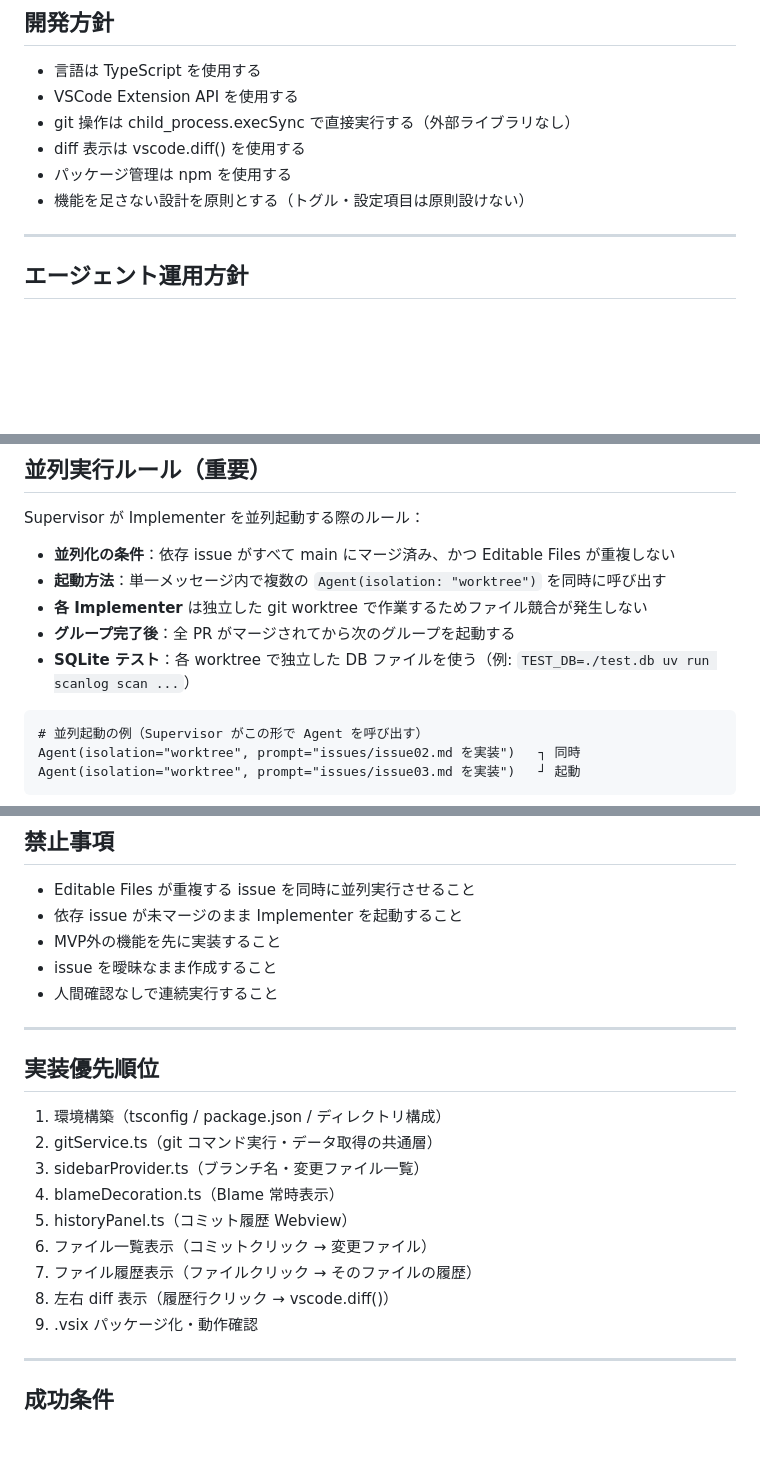
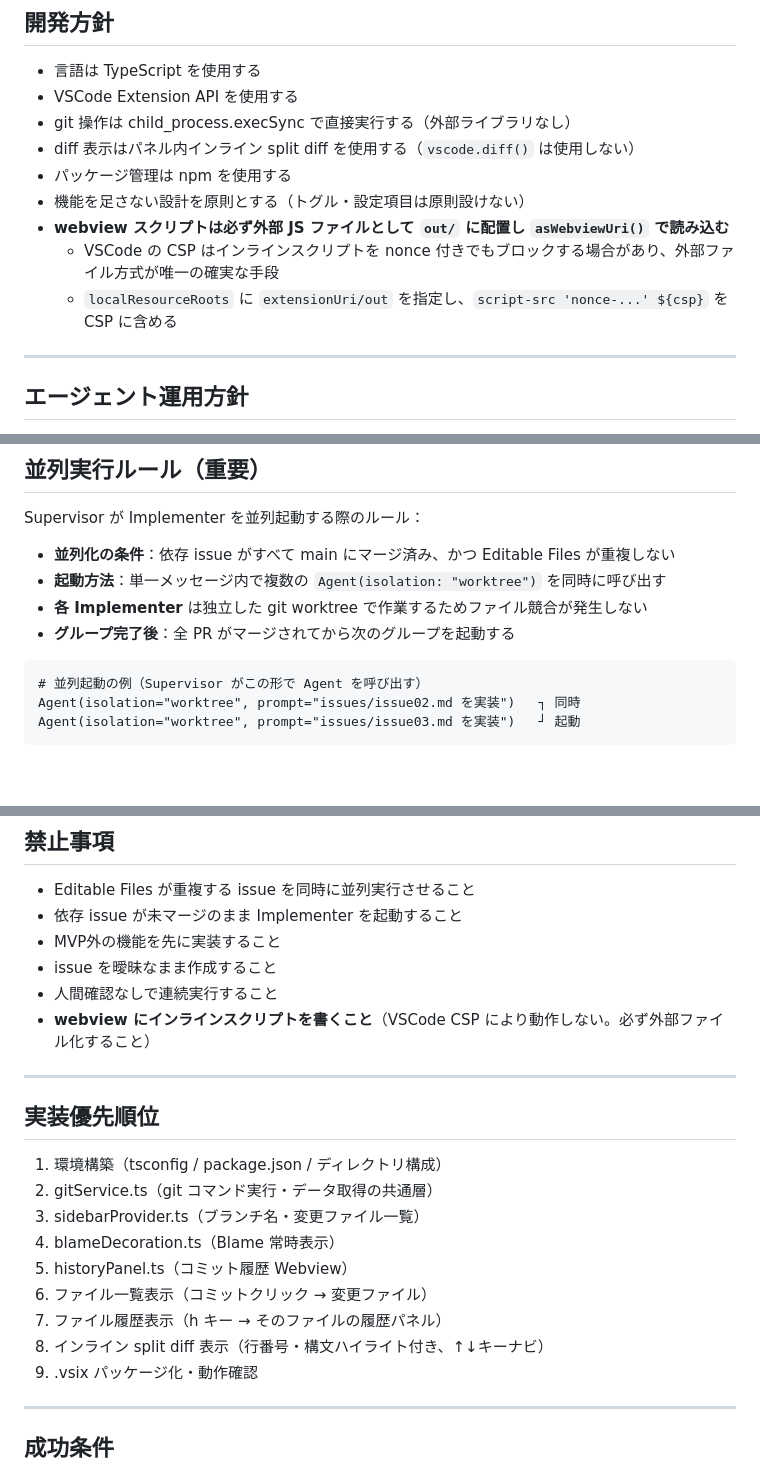
Before and after one commit to ytahara-0119/simple-git-view, a Markdown page: CLAUDE.md, 3 parts joined by grey strips. Drawn GitHub-style; blank space fills up the shorter version.

````diff
--- a/CLAUDE.md
+++ b/CLAUDE.md
@@ -25,9 +25,12 @@ git リポジトリの状態・履歴・差分を表示特化で提供するシ
 - 言語は TypeScript を使用する
 - VSCode Extension API を使用する
 - git 操作は child_process.execSync で直接実行する（外部ライブラリなし）
-- diff 表示は vscode.diff() を使用する
+- diff 表示はパネル内インライン split diff を使用する（`vscode.diff()` は使用しない）
 - パッケージ管理は npm を使用する
 - 機能を足さない設計を原則とする（トグル・設定項目は原則設けない）
+- **webview スクリプトは必ず外部 JS ファイルとして `out/` に配置し `asWebviewUri()` で読み込む**
+  - VSCode の CSP はインラインスクリプトを nonce 付きでもブロックする場合があり、外部ファイル方式が唯一の確実な手段
+  - `localResourceRoots` に `extensionUri/out` を指定し、`script-src 'nonce-...' ${csp}` を CSP に含める
 
 ---
 
@@ -88,7 +91,6 @@ Supervisor が Implementer を並列起動する際のルール：
 - **起動方法**：単一メッセージ内で複数の `Agent(isolation: "worktree")` を同時に呼び出す
 - **各 Implementer** は独立した git worktree で作業するためファイル競合が発生しない
 - **グループ完了後**：全 PR がマージされてから次のグループを起動する
-- **SQLite テスト**：各 worktree で独立した DB ファイルを使う（例: `TEST_DB=./test.db uv run scanlog scan ...`）
 
 ```
 # 並列起動の例（Supervisor がこの形で Agent を呼び出す）
@@ -113,6 +115,7 @@ Agent(isolation="worktree", prompt="issues/issue03.md を実装")   ┘ 起動
 - MVP外の機能を先に実装すること
 - issue を曖昧なまま作成すること
 - 人間確認なしで連続実行すること
+- **webview にインラインスクリプトを書くこと**（VSCode CSP により動作しない。必ず外部ファイル化すること）
 
 ---
 
@@ -125,8 +128,8 @@ Agent(isolation="worktree", prompt="issues/issue03.md を実装")   ┘ 起動
 4. blameDecoration.ts（Blame 常時表示）
 5. historyPanel.ts（コミット履歴 Webview）
 6. ファイル一覧表示（コミットクリック → 変更ファイル）
-7. ファイル履歴表示（ファイルクリック → そのファイルの履歴）
-8. 左右 diff 表示（履歴行クリック → vscode.diff()）
+7. ファイル履歴表示（h キー → そのファイルの履歴パネル）
+8. インライン split diff 表示（行番号・構文ハイライト付き、↑↓キーナビ）
 9. .vsix パッケージ化・動作確認
 
 ---
````
Also changed, not shown: docs/workflow.md (+10 -7 lines).
